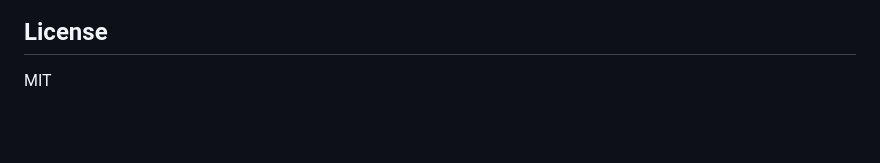
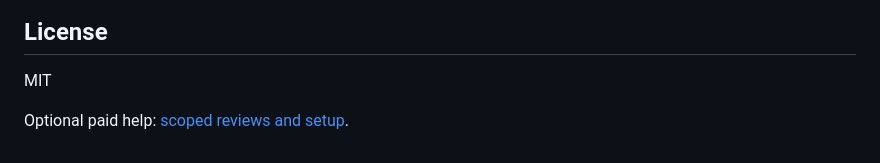
Before and after one commit to gerardrecinto/apple-buildwatch, a Markdown page: README.md, the part around the change. Drawn GitHub-style; blank space fills up the shorter version.

Commit message:
Document scoped paid help inquiries (#14)

```diff
--- a/README.md
+++ b/README.md
@@ -295,3 +295,5 @@ npm run test:site
 ## License
 
 MIT
+
+Optional paid help: [scoped reviews and setup](SUPPORT.md).
```
Also changed, not shown: SUPPORT.md (added, +11 -0 lines).
